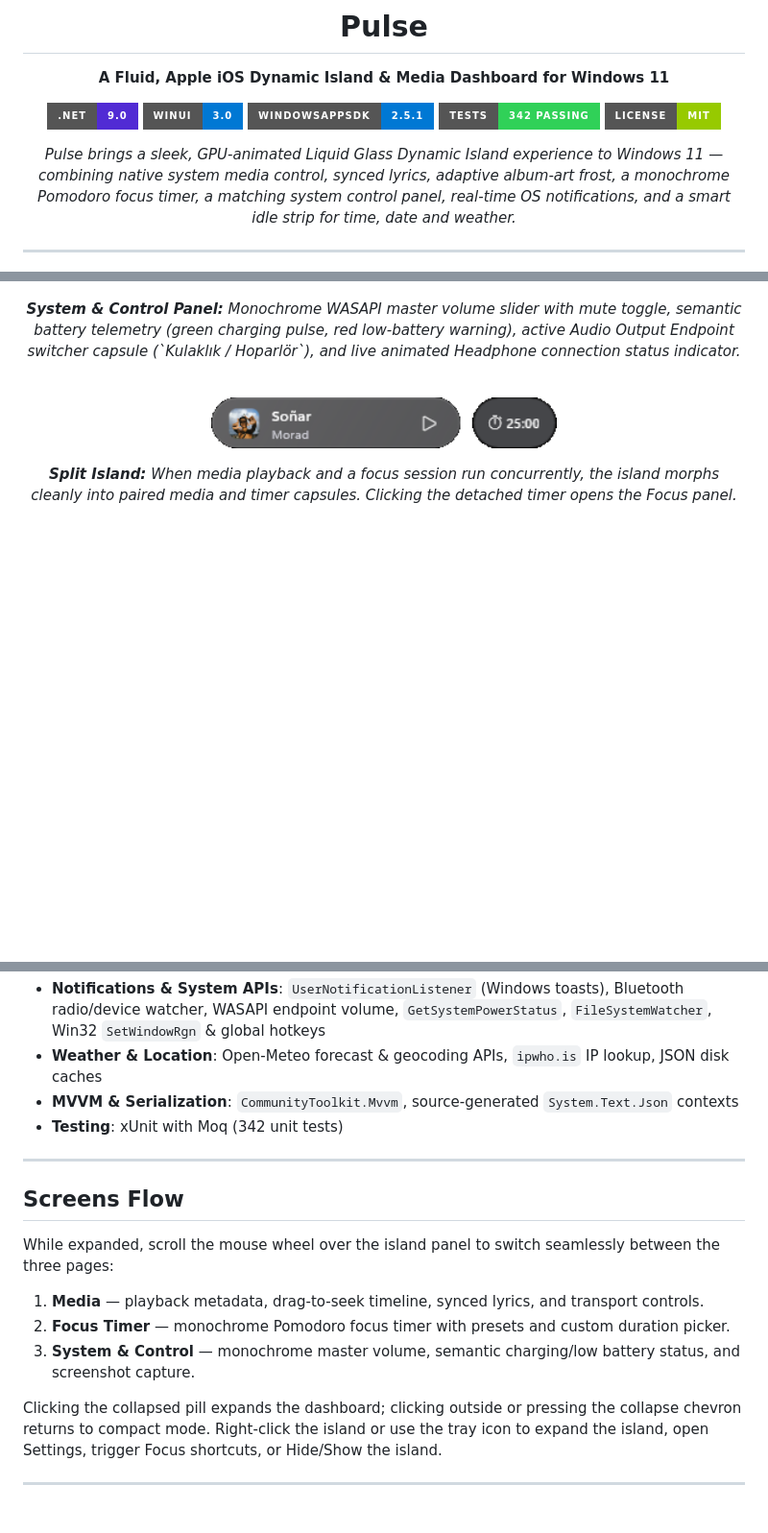
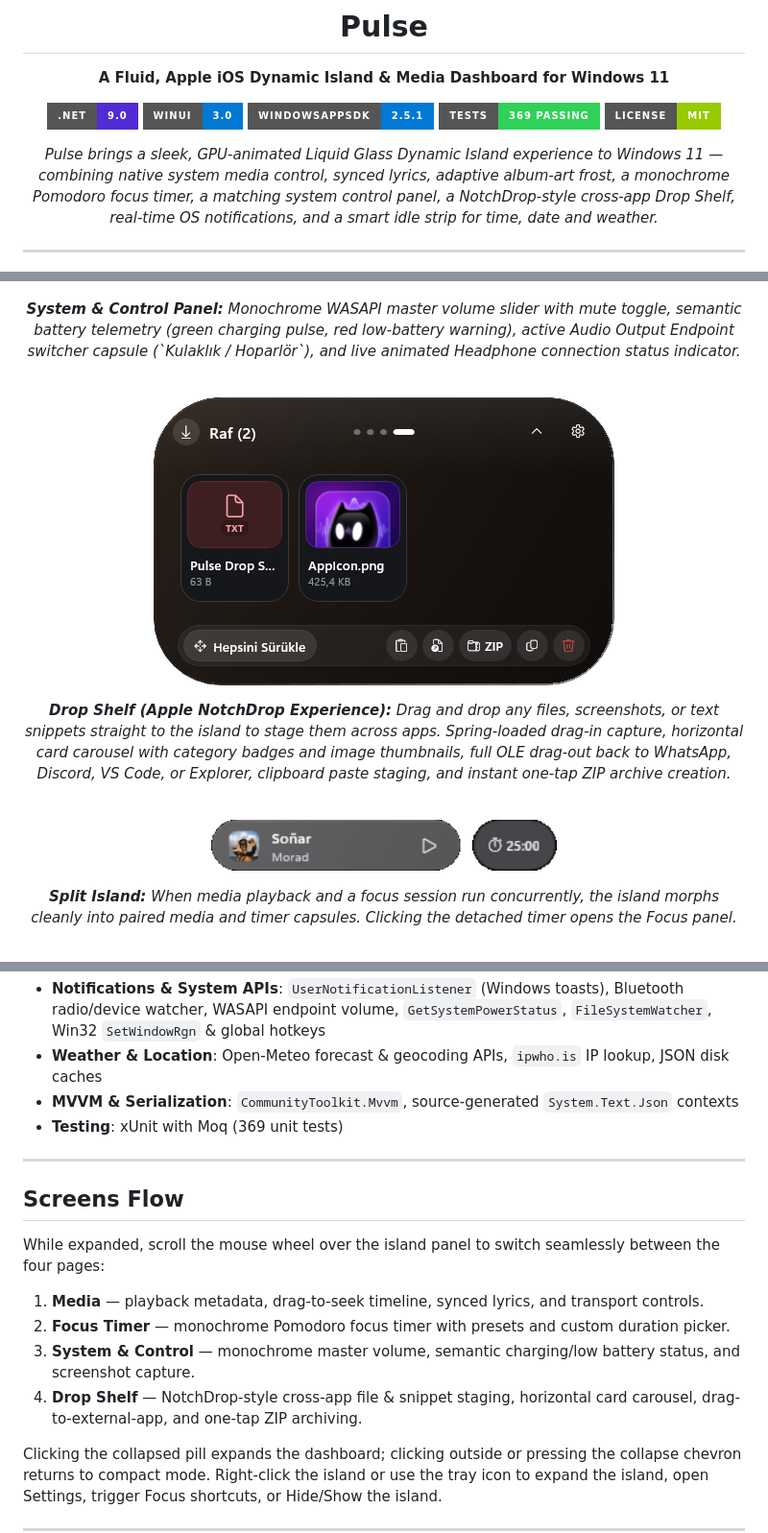
Before and after one commit to sandrotonal/pulse, a Markdown page: README.md, 3 parts joined by grey strips. Shown at 96% size. Drawn GitHub-style; pictures changed too: docs/images/island-expanded-shelf.png (added); badges without logos; blank space fills up the shorter version.

Commit message:
feat(docs,shelf): showcase Apple NotchDrop Drop Shelf in README with high-res UI preview and demo launch arg

```diff
--- a/README.md
+++ b/README.md
@@ -7,10 +7,10 @@
 [![NET 9](https://img.shields.io/badge/.NET-9.0-512BD4?style=for-the-badge&logo=dotnet)](https://dotnet.microsoft.com/)
 [![WinUI 3](https://img.shields.io/badge/WinUI-3.0-0078D4?style=for-the-badge&logo=windows11)](https://learn.microsoft.com/en-us/windows/apps/winui/winui3/)
 [![Windows App SDK](https://img.shields.io/badge/WindowsAppSDK-2.5.1-0078D4?style=for-the-badge)](https://github.com/microsoft/windowsappsdk)
-[![Tests](https://img.shields.io/badge/Tests-342%20Passing-30D158?style=for-the-badge)](tests/Pulse.Tests)
+[![Tests](https://img.shields.io/badge/Tests-369%20Passing-30D158?style=for-the-badge)](tests/Pulse.Tests)
 [![License](https://img.shields.io/badge/License-MIT-green?style=for-the-badge)](LICENSE)
 
-*Pulse brings a sleek, GPU-animated Liquid Glass Dynamic Island experience to Windows 11 — combining native system media control, synced lyrics, adaptive album-art frost, a monochrome Pomodoro focus timer, a matching system control panel, real-time OS notifications, and a smart idle strip for time, date and weather.*
+*Pulse brings a sleek, GPU-animated Liquid Glass Dynamic Island experience to Windows 11 — combining native system media control, synced lyrics, adaptive album-art frost, a monochrome Pomodoro focus timer, a matching system control panel, a NotchDrop-style cross-app Drop Shelf, real-time OS notifications, and a smart idle strip for time, date and weather.*
 
 ---
 
@@ -39,6 +39,13 @@
   <img src="docs/images/island-expanded-system.png" width="480" alt="Pulse system controls panel with volume slider, battery percentage, audio switcher, and live headphone indicator" />
 </p>
 <p><em><strong>System &amp; Control Panel:</strong> Monochrome WASAPI master volume slider with mute toggle, semantic battery telemetry (green charging pulse, red low-battery warning), active Audio Output Endpoint switcher capsule (`Kulaklık / Hoparlör`), and live animated Headphone connection status indicator.</em></p>
+
+<br />
+
+<p>
+  <img src="docs/images/island-expanded-shelf.png" width="480" alt="Pulse Drop Shelf panel staging dragged files, app icons, and clipboard text with instant cross-app drag-and-drop and ZIP packaging" />
+</p>
+<p><em><strong>Drop Shelf (Apple NotchDrop Experience):</strong> Drag and drop any files, screenshots, or text snippets straight to the island to stage them across apps. Spring-loaded drag-in capture, horizontal card carousel with category badges and image thumbnails, full OLE drag-out back to WhatsApp, Discord, VS Code, or Explorer, clipboard paste staging, and instant one-tap ZIP archive creation.</em></p>
 
 <br />
 
@@ -95,17 +103,18 @@
 - **Notifications & System APIs**: `UserNotificationListener` (Windows toasts), Bluetooth radio/device watcher, WASAPI endpoint volume, `GetSystemPowerStatus`, `FileSystemWatcher`, Win32 `SetWindowRgn` & global hotkeys
 - **Weather & Location**: Open-Meteo forecast & geocoding APIs, `ipwho.is` IP lookup, JSON disk caches
 - **MVVM & Serialization**: `CommunityToolkit.Mvvm`, source-generated `System.Text.Json` contexts
-- **Testing**: xUnit with Moq (342 unit tests)
+- **Testing**: xUnit with Moq (369 unit tests)
 
 ---
 
 ## Screens Flow
 
-While expanded, scroll the mouse wheel over the island panel to switch seamlessly between the three pages:
+While expanded, scroll the mouse wheel over the island panel to switch seamlessly between the four pages:
 
 1. **Media** — playback metadata, drag-to-seek timeline, synced lyrics, and transport controls.
 2. **Focus Timer** — monochrome Pomodoro focus timer with presets and custom duration picker.
 3. **System & Control** — monochrome master volume, semantic charging/low battery status, and screenshot capture.
+4. **Drop Shelf** — NotchDrop-style cross-app file & snippet staging, horizontal card carousel, drag-to-external-app, and one-tap ZIP archiving.
 
 Clicking the collapsed pill expands the dashboard; clicking outside or pressing the collapse chevron returns to compact mode. Right-click the island or use the tray icon to expand the island, open Settings, trigger Focus shortcuts, or Hide/Show the island.
 
```
Also changed, not shown: other parts of README.md (+2 -1 lines), 1 other file.
